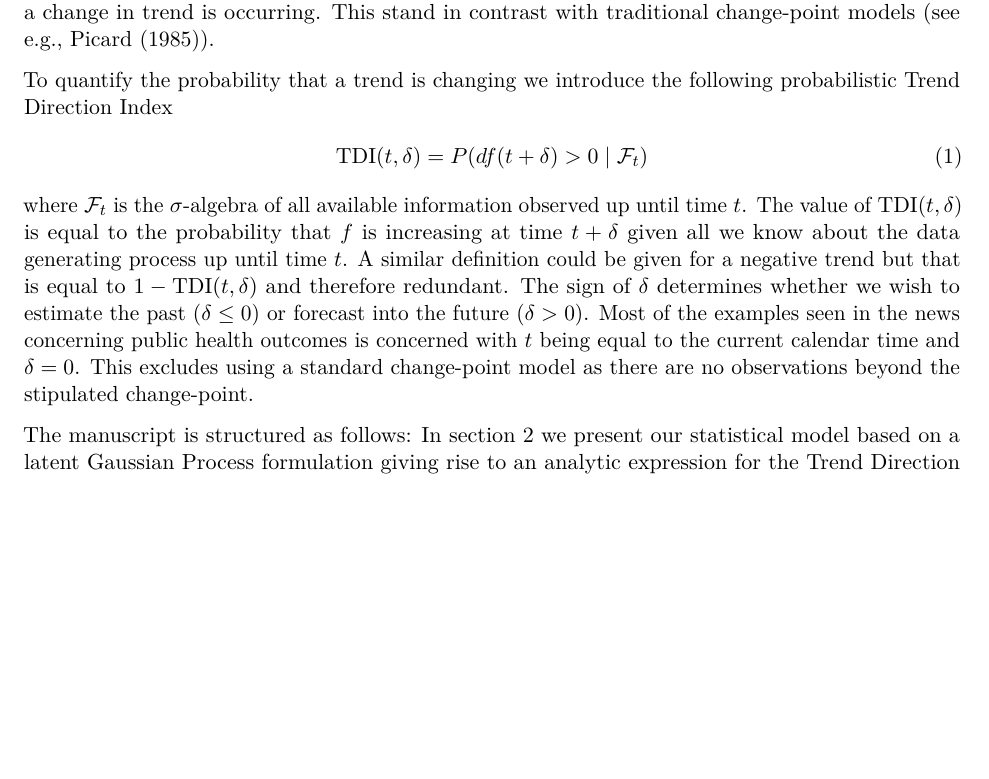
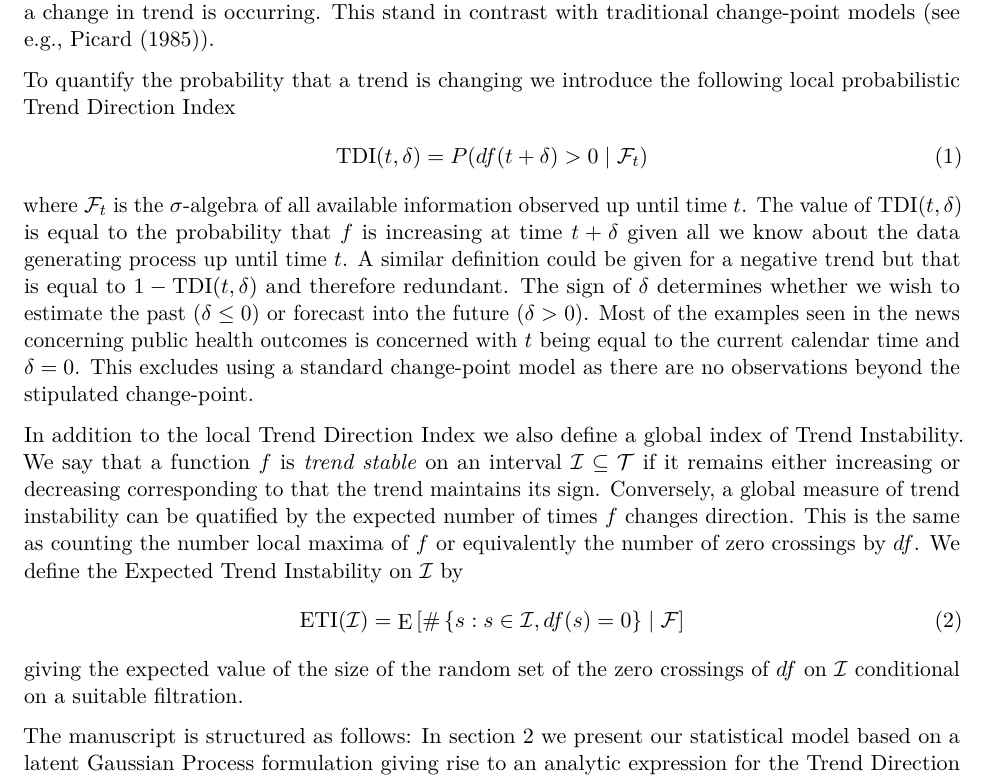
Before and after one commit to aejensen/TrendinessOfTrends, an R Markdown document (manuscript/ToT.Rmd): part of page 2 of 9, cut so that both start at the same text, the shorter picture padded with empty space. Rendered offline with R 4.5, knitr and Pandoc, then LaTeX, with nearby package versions.

Commit message:
Add files via upload

```diff
--- a/manuscript/ToT.Rmd
+++ b/manuscript/ToT.Rmd
@@ -42,11 +42,17 @@ We assume that reality evolves in continuous time $t \in \mathcal{T} \subset \ma
 
 The trend of $f$ is defined as its instantaneous slope given by the function $df(t) = \left(\frac{\mathrm{d}f(s)}{\mathrm{d}s}\right)(t)$, and we say that $f$ exhibits a positive trend at $t$ if $df(t) > 0$ and a negative trend at $t$ if $df(t) < 0$. We then define a change in trend as a point in time where $df$ changes sign, i.e., a positive trend becomes a negative trend meaning that $f$ goes from being increasing to becoming decreasing or vice versa. As $f$ is a random function there is no exact points in time where $df$ changes sign. This is instead a gradual and continuous concept and the assessment must be defined in terms of the probability that a change in trend is occurring. This stand in contrast with traditional change-point models (see e.g., @picard1985testing).
 
-To quantify the probability that a trend is changing we introduce the following probabilistic Trend Direction Index
+To quantify the probability that a trend is changing we introduce the following local probabilistic Trend Direction Index
 \begin{align}
   \mathrm{TDI}(t, \delta) = P(df(t + \delta ) > 0 \mid \mathcal{F}_t)\label{eq:TCIdef}
 \end{align}
 where $\mathcal{F}_t$ is the $\sigma$-algebra of all available information observed up until time $t$. The value of $\mathrm{TDI}(t, \delta)$ is equal to the probability that $f$ is increasing at time $t + \delta$ given all we know about the data generating process up until time $t$. A similar definition could be given for a negative trend but that is equal to $1 - \mathrm{TDI}(t, \delta)$ and therefore redundant. The sign of $\delta$ determines whether we wish to estimate the past ($\delta \leq 0$) or forecast into the future ($\delta > 0$). Most of the examples seen in the news concerning public health outcomes is concerned with $t$ being equal to the current calendar time and $\delta = 0$. This excludes using a standard change-point model as there are no observations beyond the stipulated change-point.
+
+In addition to the local Trend Direction Index we also define a global index of Trend Instability. We say that a function $f$ is \textit{trend stable} on an interval $\mathcal{I} \subseteq \mathcal{T}$ if it remains either increasing or decreasing corresponding to that the trend maintains its sign. Conversely, a global measure of trend instability can be quatified by the expected number of times $f$ changes direction. This is the same as counting the number local maxima of $f$ or equivalently the number of zero crossings by $df$. We define the Expected Trend Instability on $\mathcal{I}$ by
+\begin{align}
+  \text{ETI}(\mathcal{I}) = \E\left[\#\left\{s : s \in \mathcal{I}, df(s) = 0\right\} \mid \mathcal{F}\right]\label{eq:ETIdef}
+\end{align}
+giving the expected value of the size of the random set of the zero crossings of $df$ on $\mathcal{I}$ conditional on a suitable filtration.
 
 The manuscript is structured as follows: In section \ref{sec:method} we present our statistical model based on a latent Gaussian Process formulation giving rise to an analytic expression for the Trend Direction Index conditional on observed data. We then extend this basic model to enable a data-driven adaptation to non-stationarity in the underlying dynamics. Section \ref{sec:estimation} is concerned with estimating the models parameters, and we give an application to the proportion of smokers in Denmark during the last 20 years in section \ref{sec:application}. We end with a discussion in section \ref{sec:discussion}.
 
```
